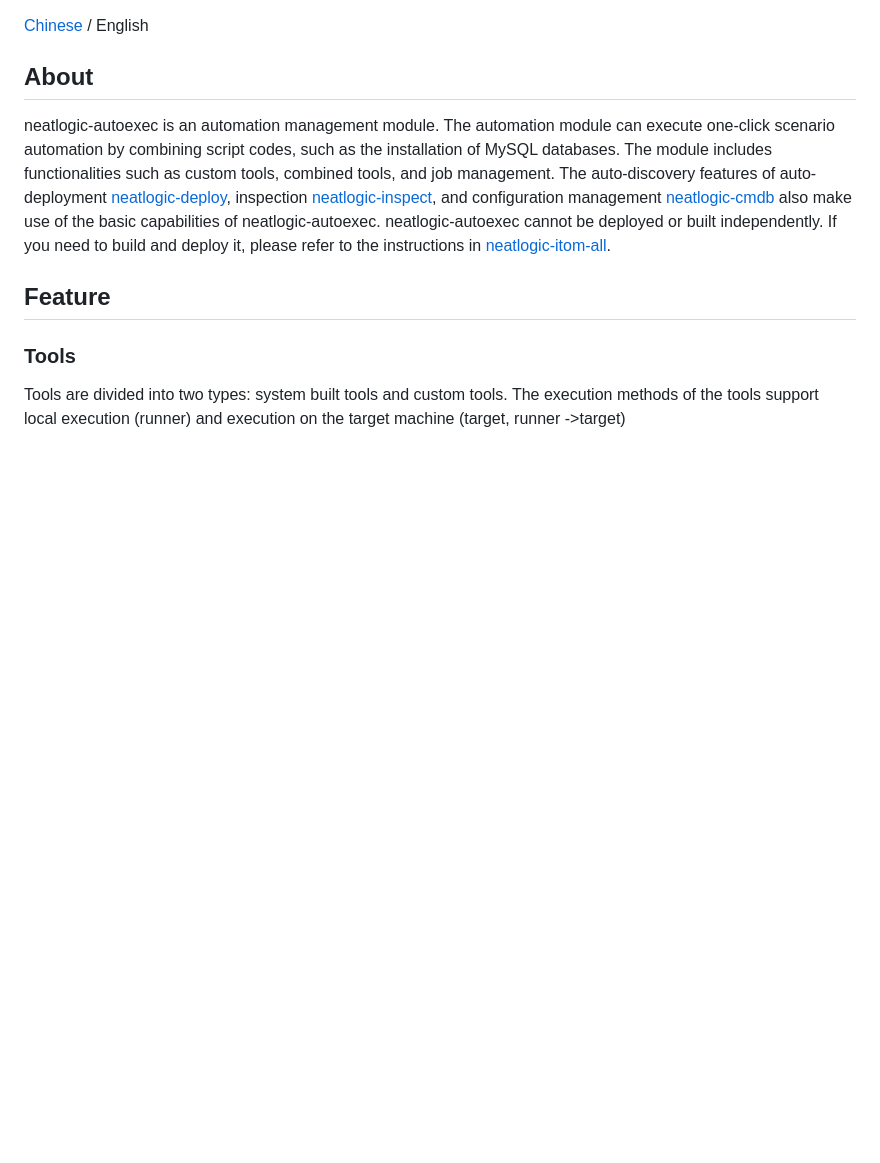
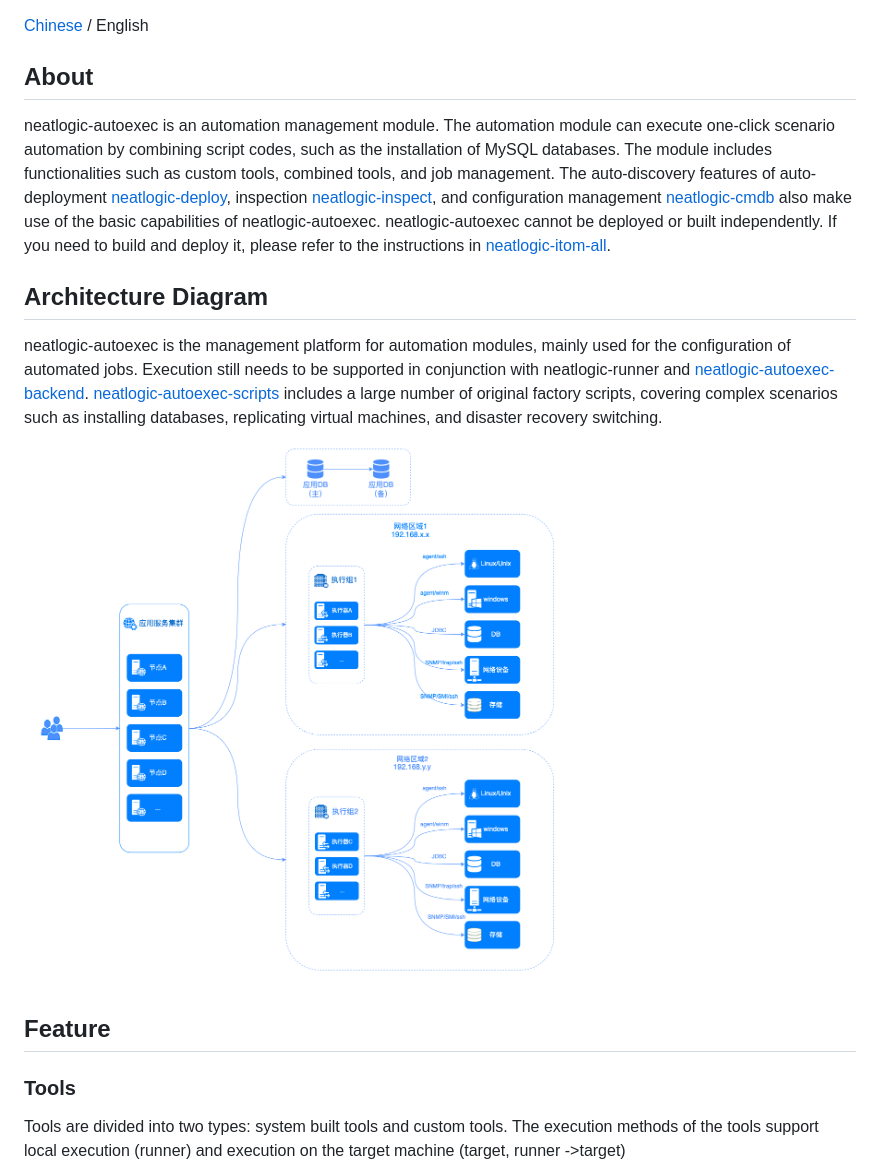
Before and after one commit to neatlogic/neatlogic-autoexec, a Markdown page: README.en.md, the part around one of its changes. Drawn GitHub-style; pictures changed too: README_IMAGES/img9.png (added); blank space fills up the shorter version.

Commit message:
update readme
Signed-off-by: chenqw <zenkiray@live.com>

```diff
--- a/README.en.md
+++ b/README.en.md
@@ -11,9 +11,20 @@ management [neatlogic-cmdb](../../../neatlogic-cmdb/blob/develop3.0.0/README.md)
 of neatlogic-autoexec.
 neatlogic-autoexec cannot be deployed or built independently. If you need to build and deploy it, please refer to the
 instructions in [neatlogic-itom-all](../../../neatlogic-itom-all/blob/develop3.0.0/README.md).
+
+## Architecture Diagram
+
+neatlogic-autoexec is the management platform for automation modules, mainly used for the configuration of automated
+jobs. Execution still needs to be supported in conjunction with neatlogic-runner
+and [neatlogic-autoexec-backend](../../../neatlogic-autoexec-backend/blob/develop3.0.0/README.md). [neatlogic-autoexec-scripts](../../../neatlogic-autoexec-scripts/blob/develop3.0.0/README.md)
+includes a large number of original factory scripts, covering complex scenarios such as installing databases,
+replicating virtual machines, and disaster recovery switching.
+![img9.png](README_IMAGES/img9.png)
+
 ## Feature
 
 ### Tools
 
-Tools are divided into two types: system built tools and custom tools. The execution methods of the tools support local execution (runner) and execution on the target machine (target, runner ->target)<br>
+Tools are divided into two types: system built tools and custom tools. The execution methods of the tools support local
+execution (runner) and execution on the target machine (target, runner ->target)<br>
 ![img.png](README_IMAGES/img.png)
```
Also changed, not shown: other parts of README.en.md (+3 -1 lines), README.md (+8 -0 lines).
